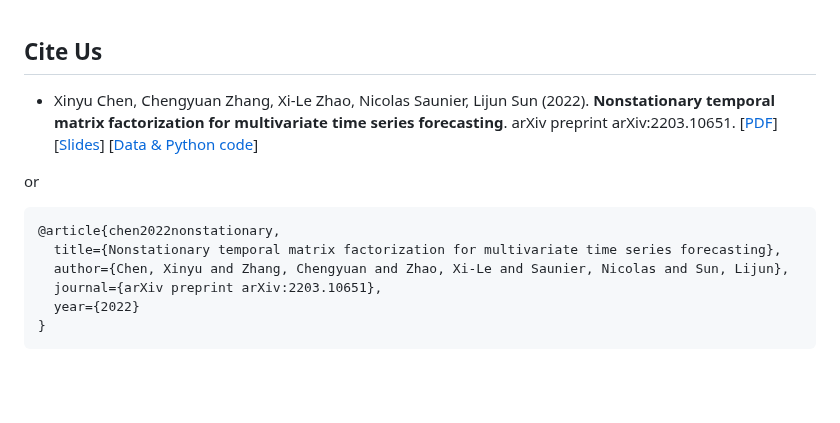
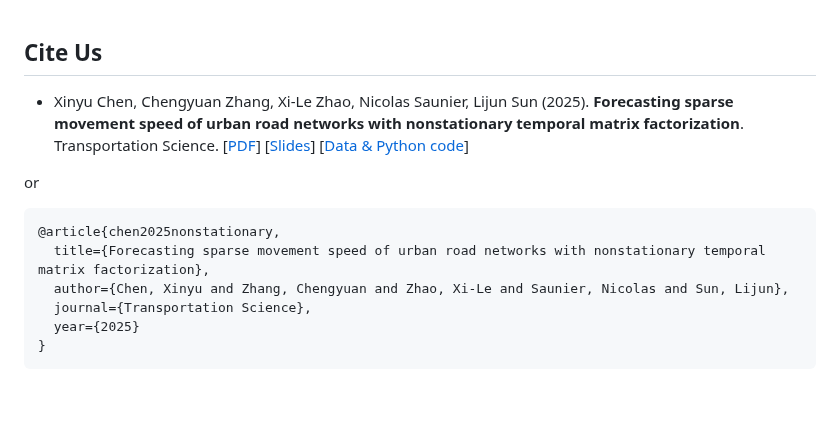
Before and after one commit to xinychen/tracebase, a Markdown page: README.md, the part around the change. GitHub-like rendering.

````diff
--- a/README.md
+++ b/README.md
@@ -490,16 +490,16 @@ Tracebase provides a collection of time series forecasting approaches and algori
 
 ## Cite Us
 
-- Xinyu Chen, Chengyuan Zhang, Xi-Le Zhao, Nicolas Saunier, Lijun Sun (2022). **Nonstationary temporal matrix factorization for multivariate time series forecasting**. arXiv preprint arXiv:2203.10651. [[PDF](https://arxiv.org/abs/2203.10651)] [[Slides](https://xinychen.github.io/slides/notmf.pdf)] [[Data & Python code](https://github.com/xinychen/tracebase)]
+- Xinyu Chen, Chengyuan Zhang, Xi-Le Zhao, Nicolas Saunier, Lijun Sun (2025). **Forecasting sparse movement speed of urban road networks with nonstationary temporal matrix factorization**. Transportation Science. [[PDF](https://xinychen.github.io/papers/notmf.pdf)] [[Slides](https://xinychen.github.io/slides/notmf.pdf)] [[Data & Python code](https://github.com/xinychen/tracebase)]
 
 or
 
 ```tex
-@article{chen2022nonstationary,
-  title={Nonstationary temporal matrix factorization for multivariate time series forecasting},
+@article{chen2025nonstationary,
+  title={Forecasting sparse movement speed of urban road networks with nonstationary temporal matrix factorization},
   author={Chen, Xinyu and Zhang, Chengyuan and Zhao, Xi-Le and Saunier, Nicolas and Sun, Lijun},
-  journal={arXiv preprint arXiv:2203.10651},
-  year={2022}
+  journal={Transportation Science},
+  year={2025}
 }
 ```
 
````
